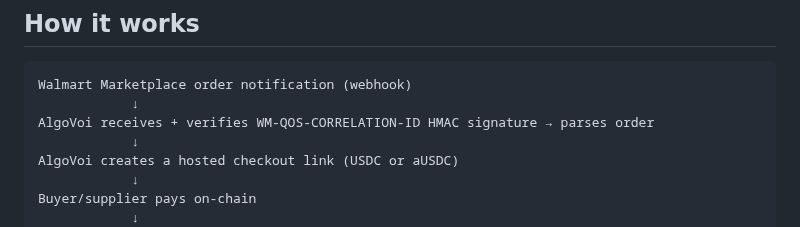
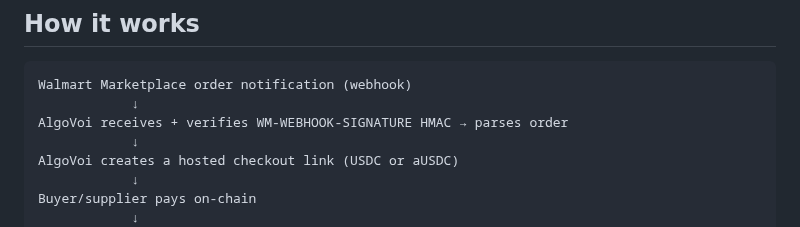
Before and after one commit to chopmob-cloud/AlgoVoi-Platform-Adapters, a Markdown page: walmart.md, the part around the change. GitHub-like rendering.

````diff
--- a/walmart.md
+++ b/walmart.md
@@ -19,7 +19,7 @@ Walmart Marketplace processes all buyer checkout payments through **Walmart Pay*
 ```
 Walmart Marketplace order notification (webhook)
             ↓
-AlgoVoi receives + verifies WM-QOS-CORRELATION-ID HMAC signature → parses order
+AlgoVoi receives + verifies WM-WEBHOOK-SIGNATURE HMAC → parses order
             ↓
 AlgoVoi creates a hosted checkout link (USDC or aUSDC)
             ↓
````
Also changed, not shown: bigcommerce.md (+2 -2 lines).
